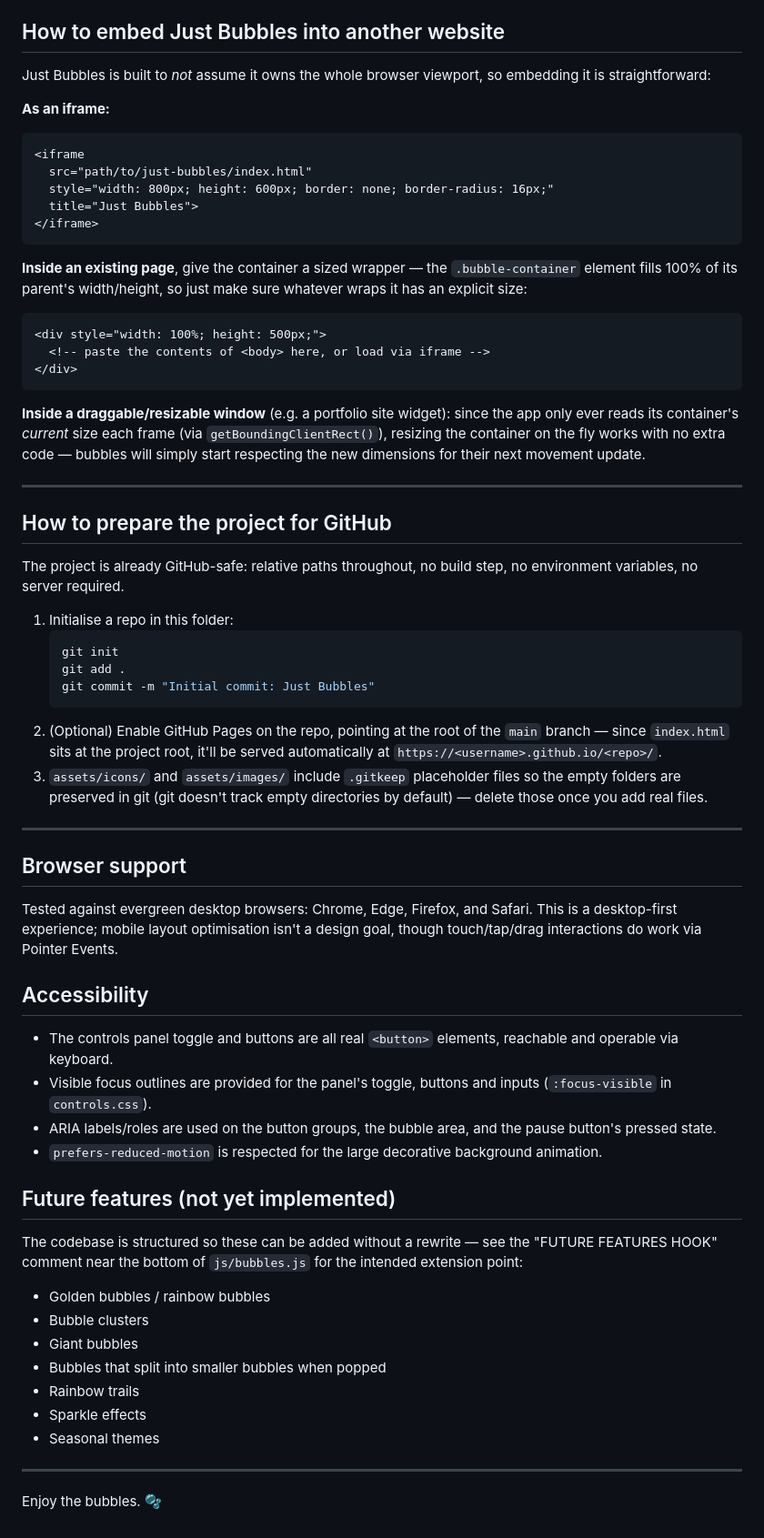
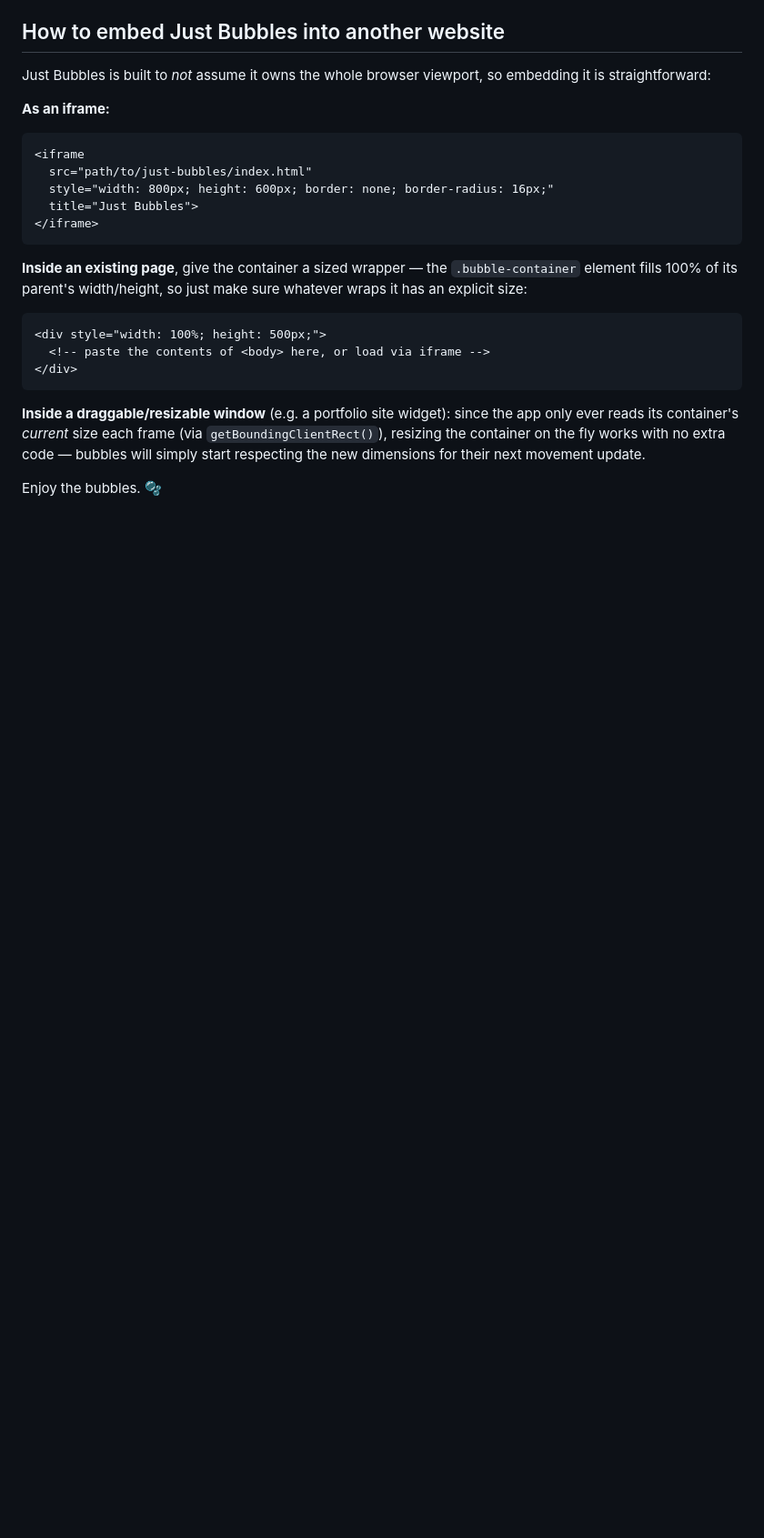
Before and after one commit to nakedmariebiscuit/Just-Bubbles, a Markdown page: README.md, the part around one of its changes. Shown at 91% size. Rendered like a GitHub page; blank space fills up the shorter version.

````diff
--- a/README.md
+++ b/README.md
@@ -208,60 +156,5 @@ since the app only ever reads its container's *current* size each frame
 with no extra code — bubbles will simply start respecting the new
 dimensions for their next movement update.
 
----
-
-## How to prepare the project for GitHub
-
-The project is already GitHub-safe: relative paths throughout, no
-build step, no environment variables, no server required.
-
-1. Initialise a repo in this folder:
-   ```bash
-   git init
-   git add .
-   git commit -m "Initial commit: Just Bubbles"
-   ```
-2. (Optional) Enable GitHub Pages on the repo, pointing at the root of
-   the `main` branch — since `index.html` sits at the project root,
-   it'll be served automatically at `https://<username>.github.io/<repo>/`.
-3. `assets/icons/` and `assets/images/` include `.gitkeep` placeholder
-   files so the empty folders are preserved in git (git doesn't track
-   empty directories by default) — delete those once you add real files.
-
----
-
-## Browser support
-
-Tested against evergreen desktop browsers: Chrome, Edge, Firefox, and
-Safari. This is a desktop-first experience; mobile layout optimisation
-isn't a design goal, though touch/tap/drag interactions do work via
-Pointer Events.
-
-## Accessibility
-
-- The controls panel toggle and buttons are all real `<button>` elements,
-  reachable and operable via keyboard.
-- Visible focus outlines are provided for the panel's toggle, buttons
-  and inputs (`:focus-visible` in `controls.css`).
-- ARIA labels/roles are used on the button groups, the bubble area, and
-  the pause button's pressed state.
-- `prefers-reduced-motion` is respected for the large decorative
-  background animation.
-
-## Future features (not yet implemented)
-
-The codebase is structured so these can be added without a rewrite —
-see the "FUTURE FEATURES HOOK" comment near the bottom of `js/bubbles.js`
-for the intended extension point:
-
-- Golden bubbles / rainbow bubbles
-- Bubble clusters
-- Giant bubbles
-- Bubbles that split into smaller bubbles when popped
-- Rainbow trails
-- Sparkle effects
-- Seasonal themes
-
----
 
 Enjoy the bubbles. 🫧
````
Also changed, not shown: other parts of README.md (+5 -57 lines).
